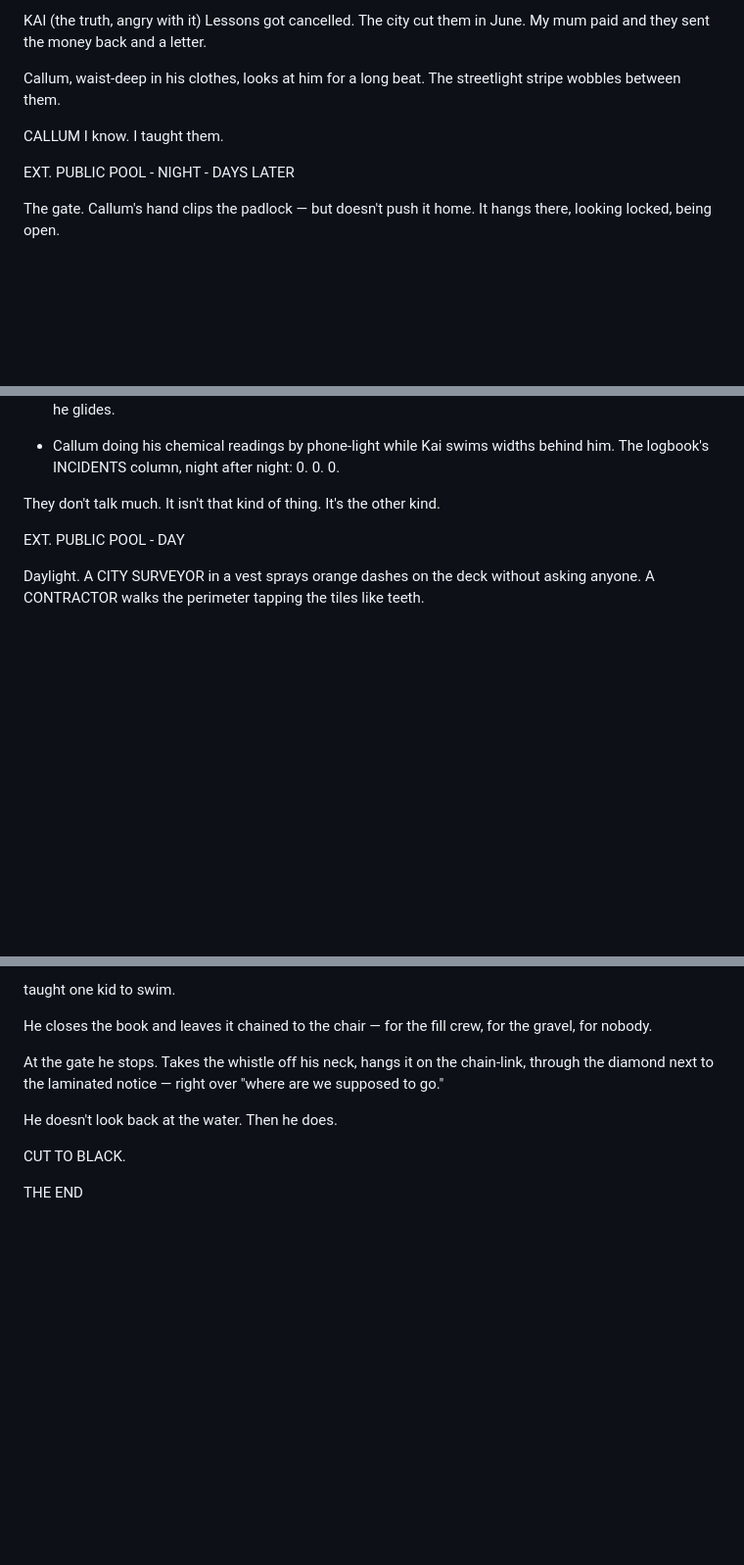
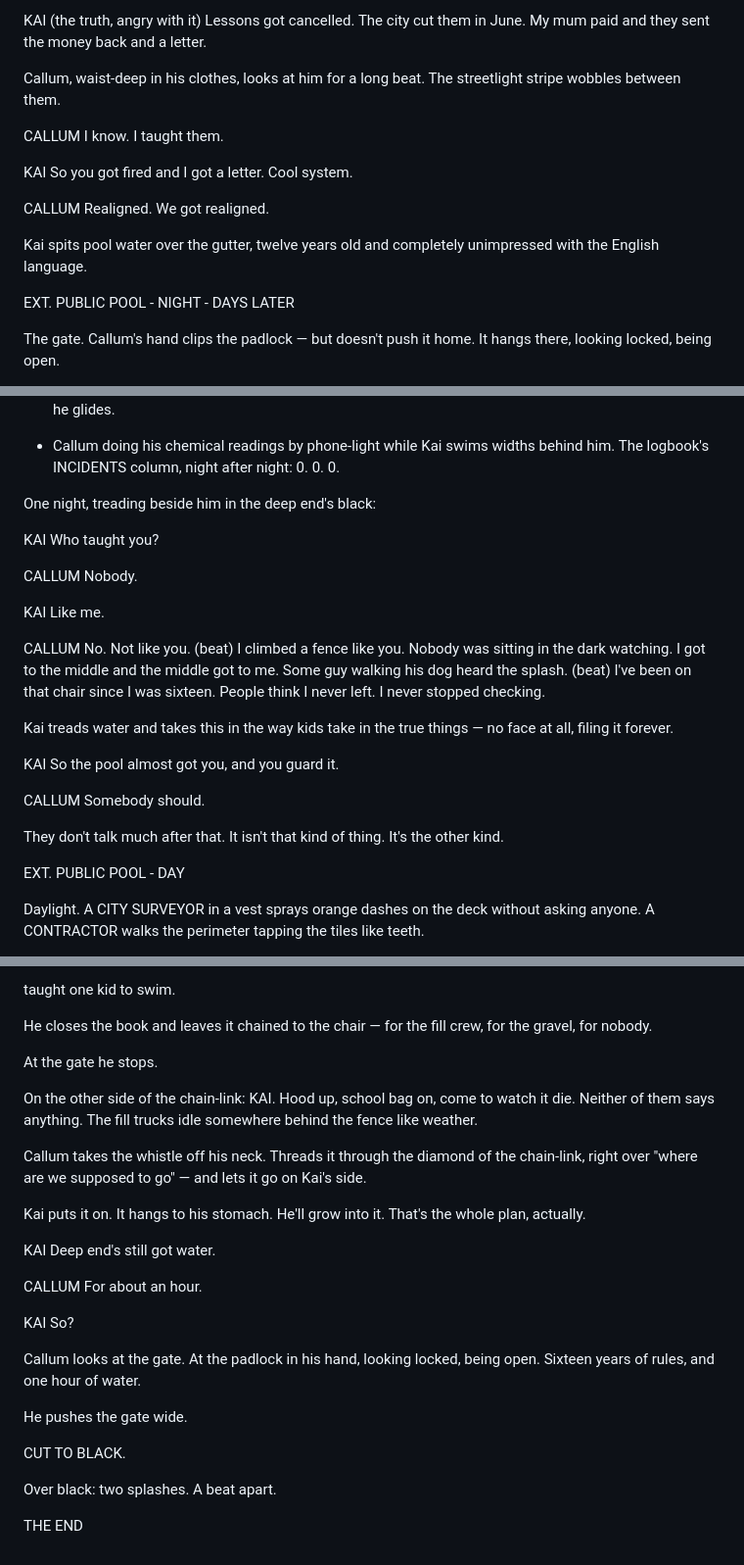
Before and after one commit to sachdm/blue-sheep-site, a Markdown page: shallow-end/entries/script.md, 3 parts joined by grey strips. Shown at 98% size. Rendered like a GitHub page; blank space fills up the shorter version.

Commit message:
SHALLOW END v1.2: the fire pass — backstory, edge, two splashes

```diff
--- a/shallow-end/entries/script.md
+++ b/shallow-end/entries/script.md
@@ -89,6 +89,14 @@ Callum, waist-deep in his clothes, looks at him for a long beat. The streetlight
 CALLUM
 I know. I taught them.
 
+KAI
+So you got fired and I got a letter. Cool system.
+
+CALLUM
+Realigned. We got realigned.
+
+Kai spits pool water over the gutter, twelve years old and completely unimpressed with the English language.
+
 EXT. PUBLIC POOL - NIGHT - DAYS LATER
 
 The gate. Callum's hand clips the padlock — but doesn't push it home. It hangs there, looking locked, being open.
@@ -107,7 +115,33 @@ The pool after hours, lights off, water like poured glass.
 
 - Callum doing his chemical readings by phone-light while Kai swims widths behind him. The logbook's INCIDENTS column, night after night: 0. 0. 0.
 
-They don't talk much. It isn't that kind of thing. It's the other kind.
+One night, treading beside him in the deep end's black:
+
+KAI
+Who taught you?
+
+CALLUM
+Nobody.
+
+KAI
+Like me.
+
+CALLUM
+No. Not like you.
+(beat)
+I climbed a fence like you. Nobody was sitting in the dark watching. I got to the middle and the middle got to me. Some guy walking his dog heard the splash.
+(beat)
+I've been on that chair since I was sixteen. People think I never left. I never stopped checking.
+
+Kai treads water and takes this in the way kids take in the true things — no face at all, filing it forever.
+
+KAI
+So the pool almost got you, and you guard it.
+
+CALLUM
+Somebody should.
+
+They don't talk much after that. It isn't that kind of thing. It's the other kind.
 
 EXT. PUBLIC POOL - DAY
 
@@ -236,10 +270,29 @@ taught one kid to swim.
 
 He closes the book and leaves it chained to the chair — for the fill crew, for the gravel, for nobody.
 
-At the gate he stops. Takes the whistle off his neck, hangs it on the chain-link, through the diamond next to the laminated notice — right over "where are we supposed to go."
+At the gate he stops.
 
-He doesn't look back at the water. Then he does.
+On the other side of the chain-link: KAI. Hood up, school bag on, come to watch it die. Neither of them says anything. The fill trucks idle somewhere behind the fence like weather.
+
+Callum takes the whistle off his neck. Threads it through the diamond of the chain-link, right over "where are we supposed to go" — and lets it go on Kai's side.
+
+Kai puts it on. It hangs to his stomach. He'll grow into it. That's the whole plan, actually.
+
+KAI
+Deep end's still got water.
+
+CALLUM
+For about an hour.
+
+KAI
+So?
+
+Callum looks at the gate. At the padlock in his hand, looking locked, being open. Sixteen years of rules, and one hour of water.
+
+He pushes the gate wide.
 
 CUT TO BLACK.
 
+Over black: two splashes. A beat apart.
+
 THE END
```
